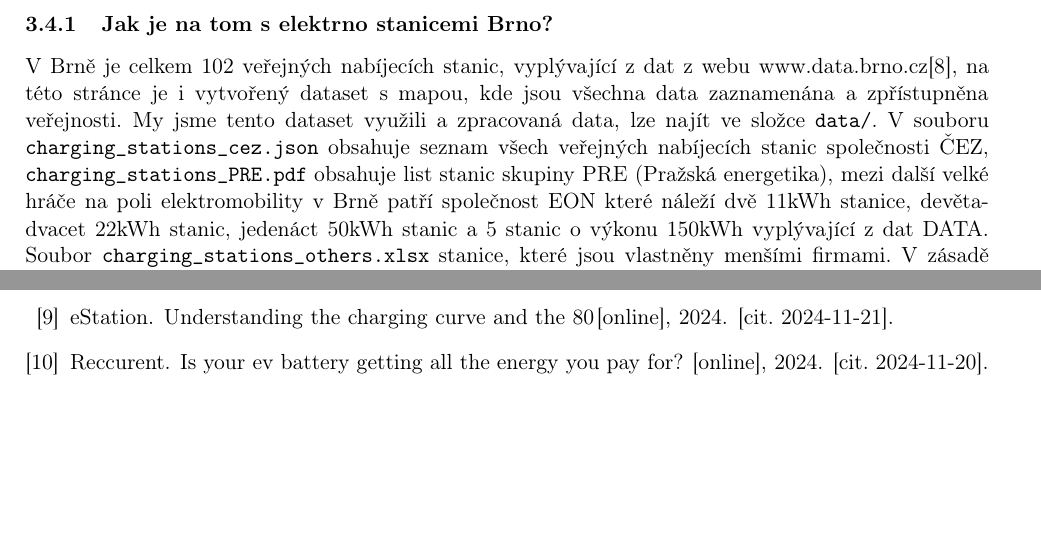
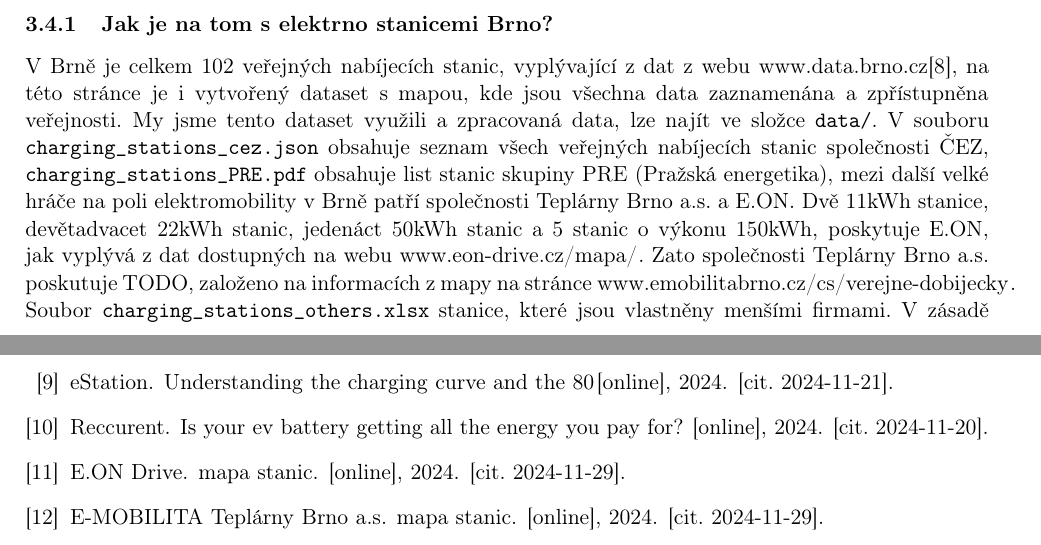
Before and after one commit to Doly02/ims-proj, a LaTeX document (docs/documentation.tex, which reads docs/resources.bib): two parts of pages 5 and 10 of 10, joined at a grey line, cut so that both start at the same text, the shorter picture padded with empty space. The pictures show the PDF file docs/documentation.pdf that the author committed with the source.

Commit message:
[Docs] Updates documentation.tex and Resources.

```diff
--- a/docs/documentation.tex
+++ b/docs/documentation.tex
@@ -150,11 +150,13 @@
 na této stránce je i vytvořený dataset s mapou, kde jsou všechna data zaznamenána a zpřístupněna veřejnosti.
 My jsme tento dataset využili a zpracovaná data, lze najít ve složce \texttt{data/}. V souboru \texttt{charging\_stations\_cez.json}
 obsahuje seznam všech veřejných nabíjecích stanic společnosti ČEZ, \texttt{charging\_stations\_PRE.pdf} obsahuje
-list stanic skupiny PRE (Pražská energetika), mezi další velké hráče na poli elektromobility v Brně patří společnost
-EON které náleží dvě 11kWh stanice, devětadvacet 22kWh stanic, jedenáct 50kWh stanic a 5 stanic o výkonu 150kWh vyplývající
-z dat DATA. Soubor \texttt{charging\_stations\_others.xlsx} stanice, které jsou vlastněny menšími firmami.
+list stanic skupiny PRE (Pražská energetika), mezi další velké hráče na poli elektromobility v Brně patří společnosti
+Teplárny Brno a.s. a E.ON. Dvě 11kWh stanice, devětadvacet 22kWh stanic, jedenáct 50kWh stanic a 5 stanic o výkonu 150kWh,
+poskytuje E.ON, jak vyplývá z dat dostupných na webu \href{https://www.eon-drive.cz/mapa/}{www.eon-drive.cz/mapa/}.
+Zato společnosti Teplárny Brno a.s. poskutuje TODO, založeno na informacích z mapy na stránce \href{https://www.emobilitabrno.cz/cs/verejne-dobijecky}{www.emobilitabrno.cz/cs/verejne-dobijecky}.
+Soubor \texttt{charging\_stations\_others.xlsx} stanice, které jsou vlastněny menšími firmami.
 V zásadě Brno disponuje nabíjecími stanicemi s výkonem od 3.7 kW (AC) až po 108 kW (DC), a nabíjecích bodů je
-celkově 173.
+celkově 173. \cite{eon_data, emobilita_data}
 
 % TODO: popis jak jsme vyuzili dataset a jak jsme ho zpracovali
 \subsubsection{Zpracování datasetu}
--- a/docs/resources.bib
+++ b/docs/resources.bib
@@ -169,0 +174,2 @@
+    howpublished = {[online]},
+    year = {2024},
@@ -169,0 +182,4 @@
+    author = {{E-MOBILITA Teplárny Brno a.s.}},
+    title = {mapa stanic},
+    howpublished = {[online]},
+    year = {2024},
```
Also changed, not shown: docs/documentation.pdf, docs/resources.bib (14 more changed lines).
